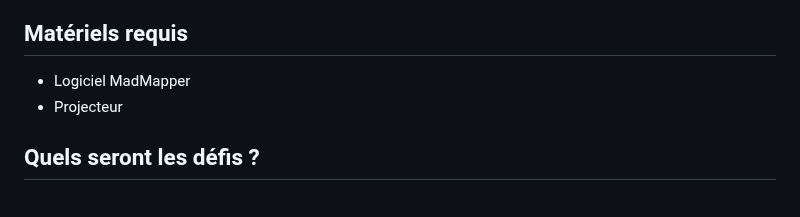
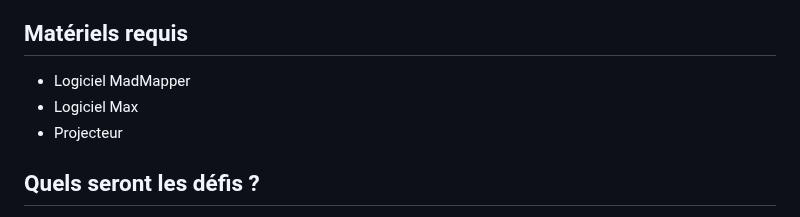
Before and after one commit to M-lie/projection-mapping, a Markdown page: README.md, the part around the change. Rendered like a GitHub page.

```diff
--- a/README.md
+++ b/README.md
@@ -103,6 +103,7 @@ La technologie sera directement interreliée au module mentionné précédemment
 
 ## Matériels requis
 - Logiciel MadMapper
+- Logiciel Max
 - Projecteur
 
 ## Quels seront les défis ?
```
